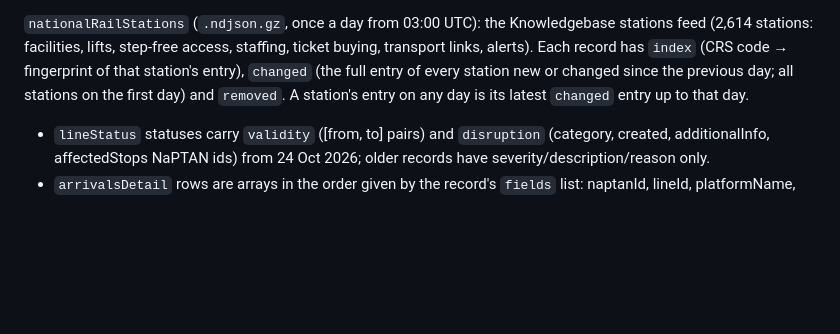
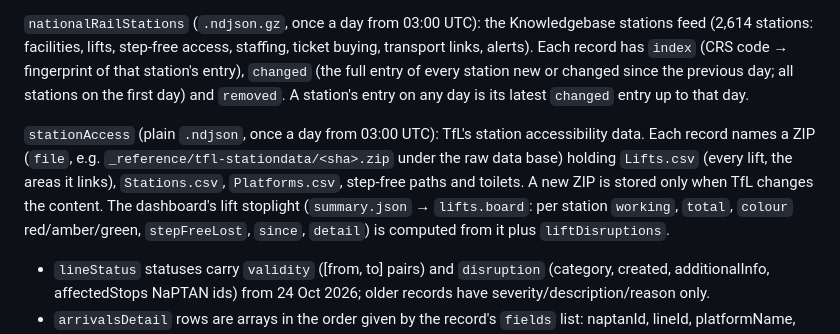
Before and after one commit to multisportusa-git/london-walkabout-data, a Markdown page: API.md, the part around the change. GitHub-like rendering; blank space fills up the shorter version.

Commit message:
API.md: document stationAccess and the lift stoplight
Co-Authored-By: Claude Opus 5.5 <noreply@anthropic.com>
Claude-Session: https://claude.ai/code/session_01KqDiis88GVKxk2tgT37ttp

```diff
--- a/API.md
+++ b/API.md
@@ -22,6 +22,8 @@ National Rail (`.ndjson.gz`): `nationalRailDepartures` (boards at the watched st
 
 `nationalRailStations` (`.ndjson.gz`, once a day from 03:00 UTC): the Knowledgebase stations feed (2,614 stations: facilities, lifts, step-free access, staffing, ticket buying, transport links, alerts). Each record has `index` (CRS code → fingerprint of that station's entry), `changed` (the full entry of every station new or changed since the previous day; all stations on the first day) and `removed`. A station's entry on any day is its latest `changed` entry up to that day.
 
+`stationAccess` (plain `.ndjson`, once a day from 03:00 UTC): TfL's station accessibility data. Each record names a ZIP (`file`, e.g. `_reference/tfl-stationdata/<sha>.zip` under the raw data base) holding `Lifts.csv` (every lift, the areas it links), `Stations.csv`, `Platforms.csv`, step-free paths and toilets. A new ZIP is stored only when TfL changes the content. The dashboard's lift stoplight (`summary.json` → `lifts.board`: per station `working`, `total`, `colour` red/amber/green, `stepFreeLost`, `since`, `detail`) is computed from it plus `liftDisruptions`.
+
 - `lineStatus` statuses carry `validity` ([from, to] pairs) and `disruption` (category, created, additionalInfo, affectedStops NaPTAN ids) from 24 Oct 2026; older records have severity/description/reason only.
 - `arrivalsDetail` rows are arrays in the order given by the record's `fields` list: naptanId, lineId, platformName, direction, destinationNaptanId, timeToStation (seconds after `polledAt`), vehicleId.
 
```
